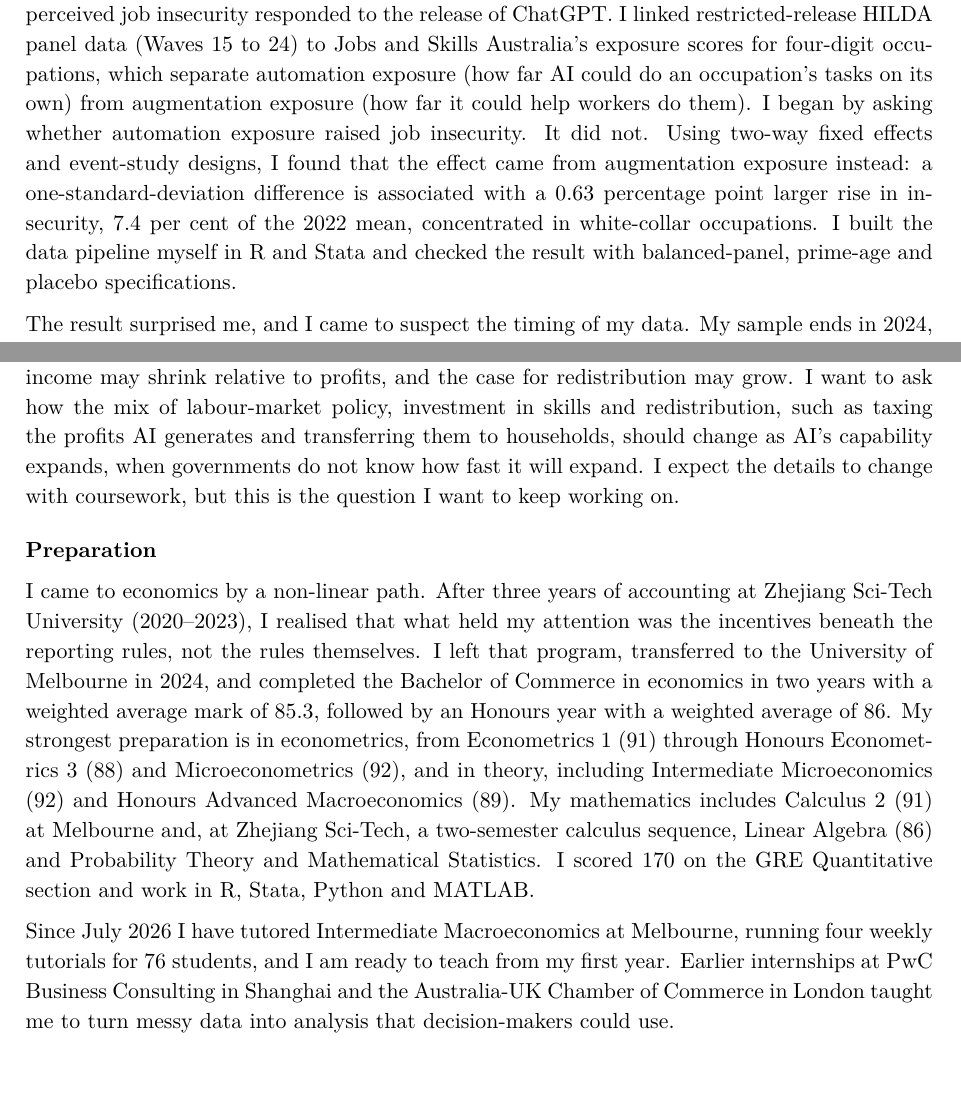
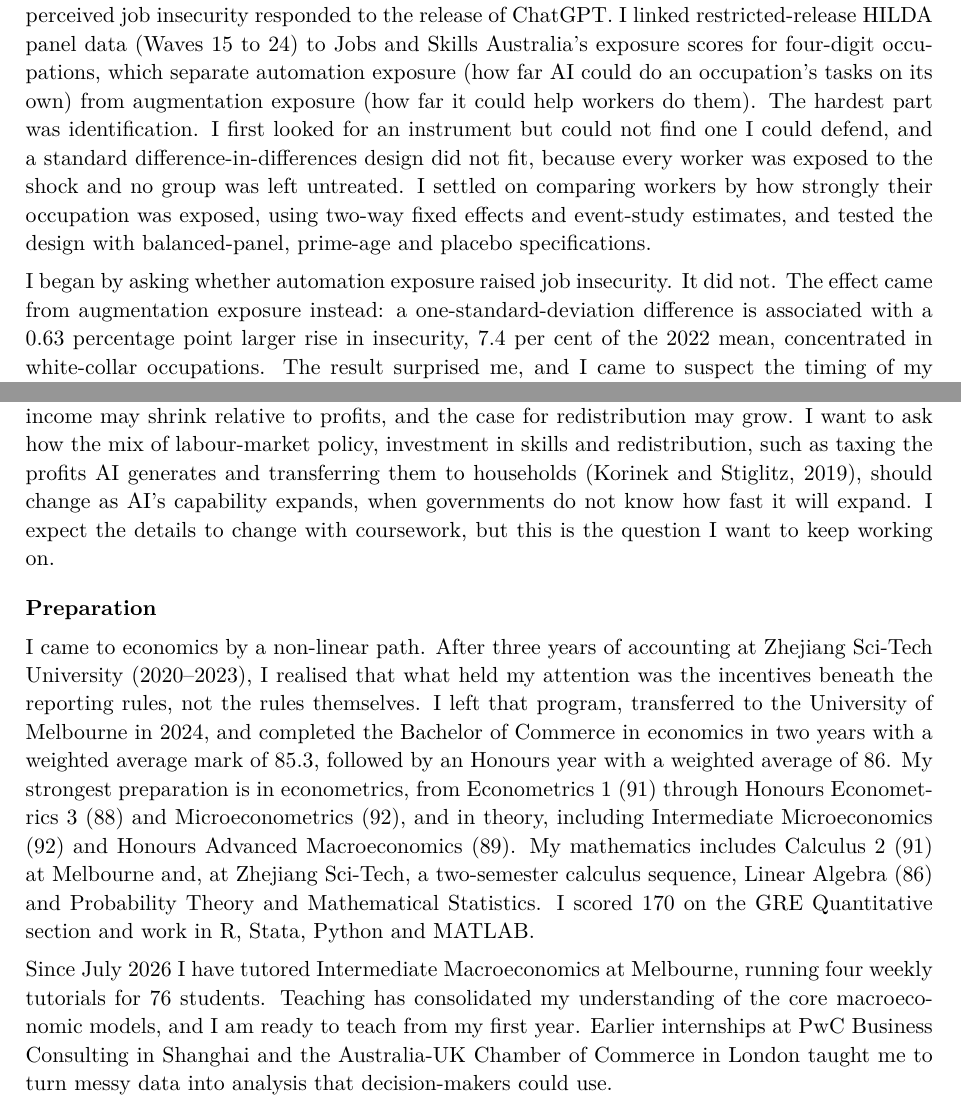
Before and after one commit to charlesyi0720/phd--application, a LaTeX document (sop.tex): two parts of pages 1 and 2 of 2, joined at a grey line, cut so that both start at the same text, the shorter picture padded with empty space. Compiled offline with pdfLaTeX.

Commit message:
SOP: add identification story, Korinek-Stiglitz citation, teaching line; tighten spacing to two pages
Co-Authored-By: Claude Opus 5.5 <noreply@anthropic.com>
Claude-Session: https://claude.ai/code/session_01WaxnvhQ8DxQqykJDeKh4M8

```diff
--- a/sop.tex
+++ b/sop.tex
@@ -9,8 +9,8 @@
 \usepackage{lmodern}
 \usepackage{setspace}
 \usepackage[colorlinks=true,urlcolor=blue]{hyperref}
-\setstretch{1.1}
-\setlength{\parskip}{0.55em}
+\setstretch{1.05}
+\setlength{\parskip}{0.45em}
 \setlength{\parindent}{0pt}
 \pagestyle{empty}
 
@@ -28,22 +28,23 @@ Ruifeng (Charles) Yi \quad\textbar\quad PhD in Economics, \program
 When I chose my Honours topic, I kept returning to a question that still drives me: if AI becomes able to do most of the work people do, how would an economy built on labour income keep working? Some in the technology industry expect goods and services to become very cheap and firms very profitable, while many people lose the jobs that pay for them. Economists are far from agreed on whether this will happen. Acemoglu (2025) estimates that AI will raise total factor productivity by no more than 0.66 per cent over a decade, while Korinek and Suh (2024) show that wages could keep rising or collapse depending on how fast automation outpaces capital accumulation. That disagreement is what makes the question worth studying: governments will have to design policy before they know which world they are in. My fields are macroeconomics and labour economics, and I want to study how economies get through this transition, starting from what can be measured today and building models that can look forward under different scenarios.
 
 \heading{Research experience}
-In my Honours thesis, supervised by Associate Professor Jan Kab\'{a}tek, I studied how workers' perceived job insecurity responded to the release of ChatGPT. I linked restricted-release HILDA panel data (Waves 15 to 24) to Jobs and Skills Australia's exposure scores for four-digit occupations, which separate automation exposure (how far AI could do an occupation's tasks on its own) from augmentation exposure (how far it could help workers do them). I began by asking whether automation exposure raised job insecurity. It did not. Using two-way fixed effects and event-study designs, I found that the effect came from augmentation exposure instead: a one-standard-deviation difference is associated with a 0.63 percentage point larger rise in insecurity, 7.4 per cent of the 2022 mean, concentrated in white-collar occupations. I built the data pipeline myself in R and Stata and checked the result with balanced-panel, prime-age and placebo specifications.
+In my Honours thesis, supervised by Associate Professor Jan Kab\'{a}tek, I studied how workers' perceived job insecurity responded to the release of ChatGPT. I linked restricted-release HILDA panel data (Waves 15 to 24) to Jobs and Skills Australia's exposure scores for four-digit occupations, which separate automation exposure (how far AI could do an occupation's tasks on its own) from augmentation exposure (how far it could help workers do them). The hardest part was identification. I first looked for an instrument but could not find one I could defend, and a standard difference-in-differences design did not fit, because every worker was exposed to the shock and no group was left untreated. % CHECK: is this how the IV/DiD attempts went?
+I settled on comparing workers by how strongly their occupation was exposed, using two-way fixed effects and event-study estimates, and tested the design with balanced-panel, prime-age and placebo specifications.
 
-The result surprised me, and I came to suspect the timing of my data. My sample ends in 2024, when generative AI was mostly used to help workers rather than replace them. Now that AI agents can take over whole tasks, I expect automation to become the main source of anxiety. At the AI company my brother runs, programmers now work with a screen and a microphone and no keyboard at all. % CHECK: keep the brother example?
+I began by asking whether automation exposure raised job insecurity. It did not. The effect came from augmentation exposure instead: a one-standard-deviation difference is associated with a 0.63 percentage point larger rise in insecurity, 7.4 per cent of the 2022 mean, concentrated in white-collar occupations. The result surprised me, and I came to suspect the timing of my data. My sample ends in 2024, when generative AI was mostly used to help workers rather than replace them. Now that AI agents can take over whole tasks, I expect automation to become the main source of anxiety. At the AI company my brother runs, programmers now work with a screen and a microphone and no keyboard at all. % CHECK: keep the brother example?
 The design also has limits. Event-study estimates cannot rule out a mild upward drift in the augmentation gradient before 2020, and a survey of employed workers never observes the people who were not hired. US evidence now suggests that these entrants bear much of the adjustment.
 
 \heading{Proposed research}
 My near-term project asks what AI is doing to the first rung of the career ladder. Since 2022, employment of workers in their early twenties has fallen in the most AI-exposed occupations, mainly through fewer hires, while experienced workers have been largely unaffected (Brynjolfsson, Chandar and Chen, 2026; Hosseini and Lichtinger, 2026). Entry-level jobs are where workers acquire the tacit knowledge that later makes them senior, so fewer junior hires today may mean fewer experienced workers tomorrow. I plan to build a life-cycle model of occupational choice, in the tradition of Keane and Wolpin (1997) and Dix-Carneiro (2014), in which workers gain experience only while employed, AI substitutes for juniors' codified tasks and complements seniors, and entry wages adjust slowly, so that weaker demand shows up as fewer hires rather than lower pay. Estimated on US data from the CPS, PSID and QWI and Australian data from HILDA, the model would measure how much of the hiring decline is due to AI rather than the 2022--23 monetary tightening, the lifetime losses of cohorts entering after 2022, and when a shortage of senior workers might appear. Newer HILDA waves would also let me test whether automation exposure has begun to drive insecurity since agents arrived.
 
-In the longer run, I want to use the same framework to study the transition itself. AI's capability can be represented in the model by the share of junior and senior tasks it can perform, and raising that share step by step traces a path from today's economy towards one in which AI does most of the work. Along that path, the return to investing in young workers' skills may fall, labour income may shrink relative to profits, and the case for redistribution may grow. I want to ask how the mix of labour-market policy, investment in skills and redistribution, such as taxing the profits AI generates and transferring them to households, should change as AI's capability expands, when governments do not know how fast it will expand. I expect the details to change with coursework, but this is the question I want to keep working on.
+In the longer run, I want to use the same framework to study the transition itself. AI's capability can be represented in the model by the share of junior and senior tasks it can perform, and raising that share step by step traces a path from today's economy towards one in which AI does most of the work. Along that path, the return to investing in young workers' skills may fall, labour income may shrink relative to profits, and the case for redistribution may grow. I want to ask how the mix of labour-market policy, investment in skills and redistribution, such as taxing the profits AI generates and transferring them to households (Korinek and Stiglitz, 2019), should change as AI's capability expands, when governments do not know how fast it will expand. I expect the details to change with coursework, but this is the question I want to keep working on.
 
 \heading{Preparation}
 I came to economics by a non-linear path. After three years of accounting at Zhejiang Sci-Tech University (2020--2023), I realised that what held my attention was the incentives beneath the reporting rules, not the rules themselves. I left that program, transferred to the University of Melbourne in 2024, and completed the Bachelor of Commerce in economics in two years with a weighted average mark of 85.3, followed by an Honours year with a weighted average of 86. % CHECK: final Honours result/class
 My strongest preparation is in econometrics, from Econometrics~1 (91) through Honours Econometrics~3 (88) and Microeconometrics (92), and in theory, including Intermediate Microeconomics (92) and Honours Advanced Macroeconomics (89). % CHECK: Microeconometrics mark
 My mathematics includes Calculus~2 (91) at Melbourne and, at Zhejiang Sci-Tech, a two-semester calculus sequence, Linear Algebra (86) and Probability Theory and Mathematical Statistics. I scored 170 on the GRE Quantitative section and work in R, Stata, Python and MATLAB.
 
-Since July 2026 I have tutored Intermediate Macroeconomics at Melbourne, running four weekly tutorials for 76 students, and I am ready to teach from my first year. % CHECK: 76 vs 74 students
+Since July 2026 I have tutored Intermediate Macroeconomics at Melbourne, running four weekly tutorials for 76 students. Teaching has consolidated my understanding of the core macroeconomic models, and I am ready to teach from my first year. % CHECK: 76 vs 74 students
 Earlier internships at PwC Business Consulting in Shanghai and the Australia-UK Chamber of Commerce in London taught me to turn messy data into analysis that decision-makers could use.
 
 \heading{Goals and fit}
```
